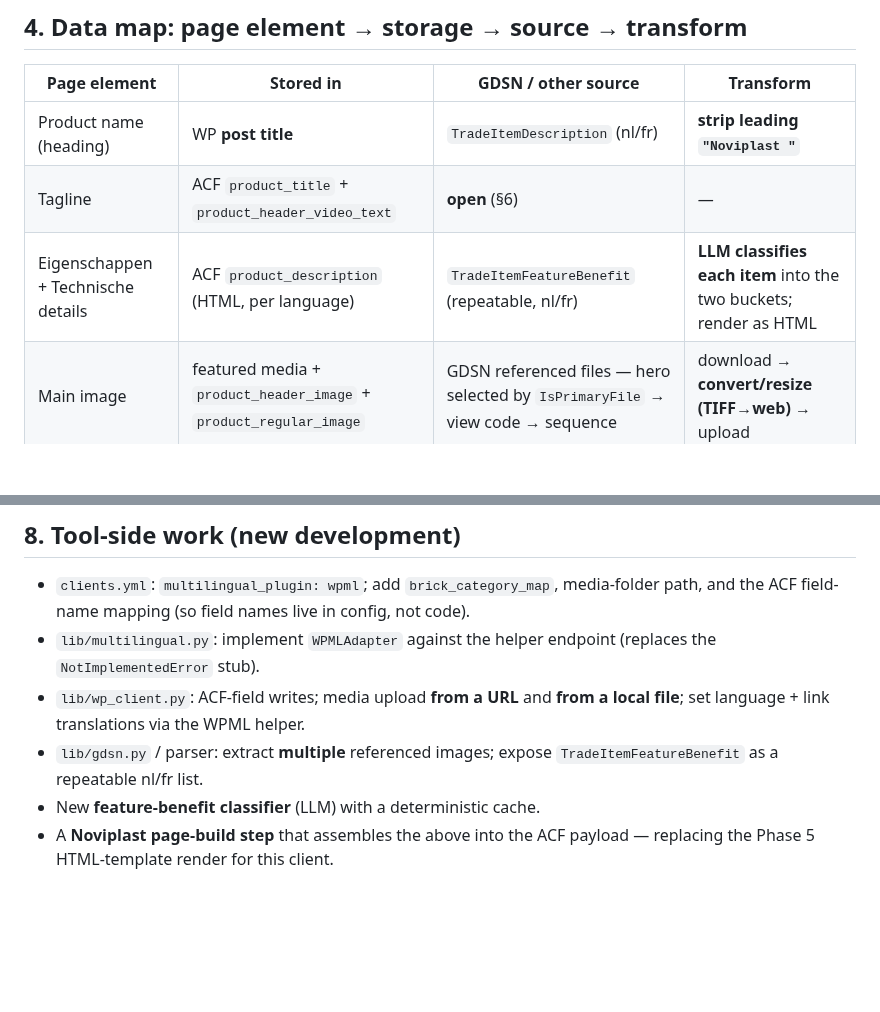
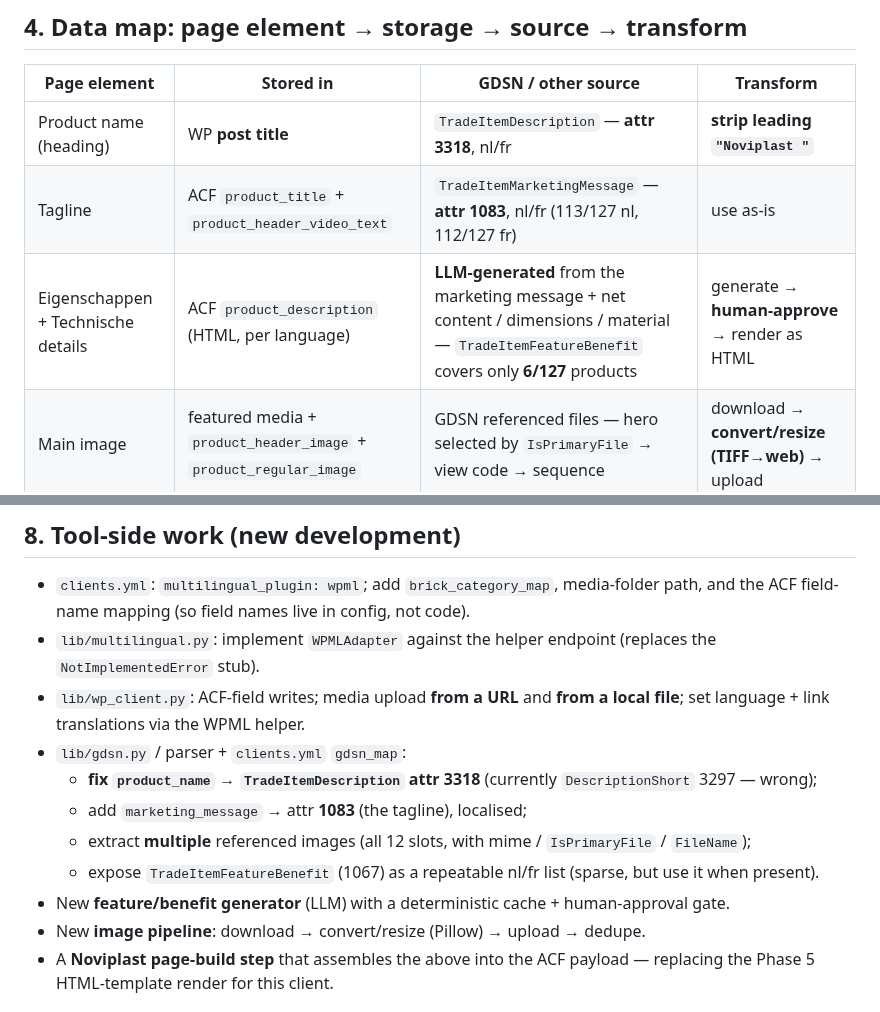
Before and after one commit to NextGenDataLead/gs1-product-link, a Markdown page: docs/clients/noviplast-page-adapter.md, 2 parts joined by grey strips. Rendered like a GitHub page; blank space fills up the shorter version.

```diff
--- a/docs/clients/noviplast-page-adapter.md
+++ b/docs/clients/noviplast-page-adapter.md
@@ -63,9 +63,9 @@ The Oxygen template is a **single fixed group** across categories (verified on *
 
 | Page element | Stored in | GDSN / other source | Transform |
 |---|---|---|---|
-| Product name (heading) | WP **post title** | `TradeItemDescription` (nl/fr) | **strip leading `"Noviplast "`** |
-| Tagline | ACF `product_title` + `product_header_video_text` | **open** (§6) | — |
-| Eigenschappen + Technische details | ACF `product_description` (HTML, per language) | `TradeItemFeatureBenefit` (repeatable, nl/fr) | **LLM classifies each item** into the two buckets; render as HTML |
+| Product name (heading) | WP **post title** | `TradeItemDescription` — **attr 3318**, nl/fr | **strip leading `"Noviplast "`** |
+| Tagline | ACF `product_title` + `product_header_video_text` | `TradeItemMarketingMessage` — **attr 1083**, nl/fr (113/127 nl, 112/127 fr) | use as-is |
+| Eigenschappen + Technische details | ACF `product_description` (HTML, per language) | **LLM-generated** from the marketing message + net content / dimensions / material — `TradeItemFeatureBenefit` covers only **6/127** products | generate → **human-approve** → render as HTML |
 | Main image | featured media + `product_header_image` + `product_regular_image` | GDSN referenced files — hero selected by `IsPrimaryFile` → view code → sequence | download → **convert/resize (TIFF→web)** → upload |
 | Gallery images | ACF `product_gallery` | remaining GDSN referenced images | download → **convert/resize** → upload → repeater rows |
 | Video | ACF `product_header_video_file` | **media folder**, file named `{gtin}*` | match by GTIN prefix → upload |
@@ -146,9 +169,13 @@ The Oxygen template is a **single fixed group** across categories (verified on *
   `NotImplementedError` stub).
 - `lib/wp_client.py`: ACF-field writes; media upload **from a URL** and **from a local file**; set
   language + link translations via the WPML helper.
-- `lib/gdsn.py` / parser: extract **multiple** referenced images; expose `TradeItemFeatureBenefit` as a
-  repeatable nl/fr list.
-- New **feature-benefit classifier** (LLM) with a deterministic cache.
+- `lib/gdsn.py` / parser + `clients.yml` `gdsn_map`:
+  - **fix `product_name` → `TradeItemDescription` attr 3318** (currently `DescriptionShort` 3297 — wrong);
+  - add `marketing_message` → attr **1083** (the tagline), localised;
+  - extract **multiple** referenced images (all 12 slots, with mime / `IsPrimaryFile` / `FileName`);
+  - expose `TradeItemFeatureBenefit` (1067) as a repeatable nl/fr list (sparse, but use it when present).
+- New **feature/benefit generator** (LLM) with a deterministic cache + human-approval gate.
+- New **image pipeline**: download → convert/resize (Pillow) → upload → dedupe.
 - A **Noviplast page-build step** that assembles the above into the ACF payload — replacing the
   Phase 5 HTML-template render for this client.
 
```
Also changed, not shown: other parts of docs/clients/noviplast-page-adapter.md (+39 -16 lines), docs/IMPLEMENTATION_SPEC.md (+9 -0 lines), docs/PROJECT_HANDOVER.md (+3 -0 lines).
